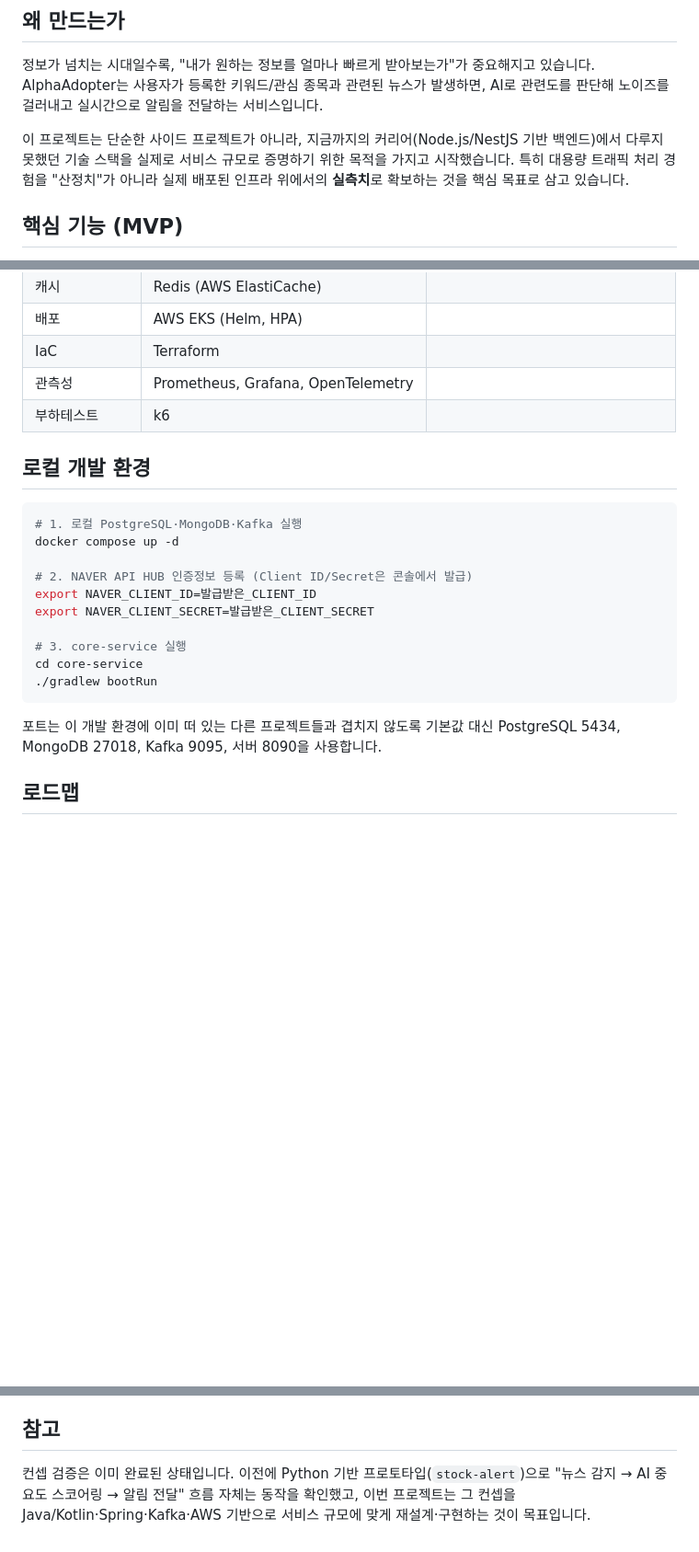
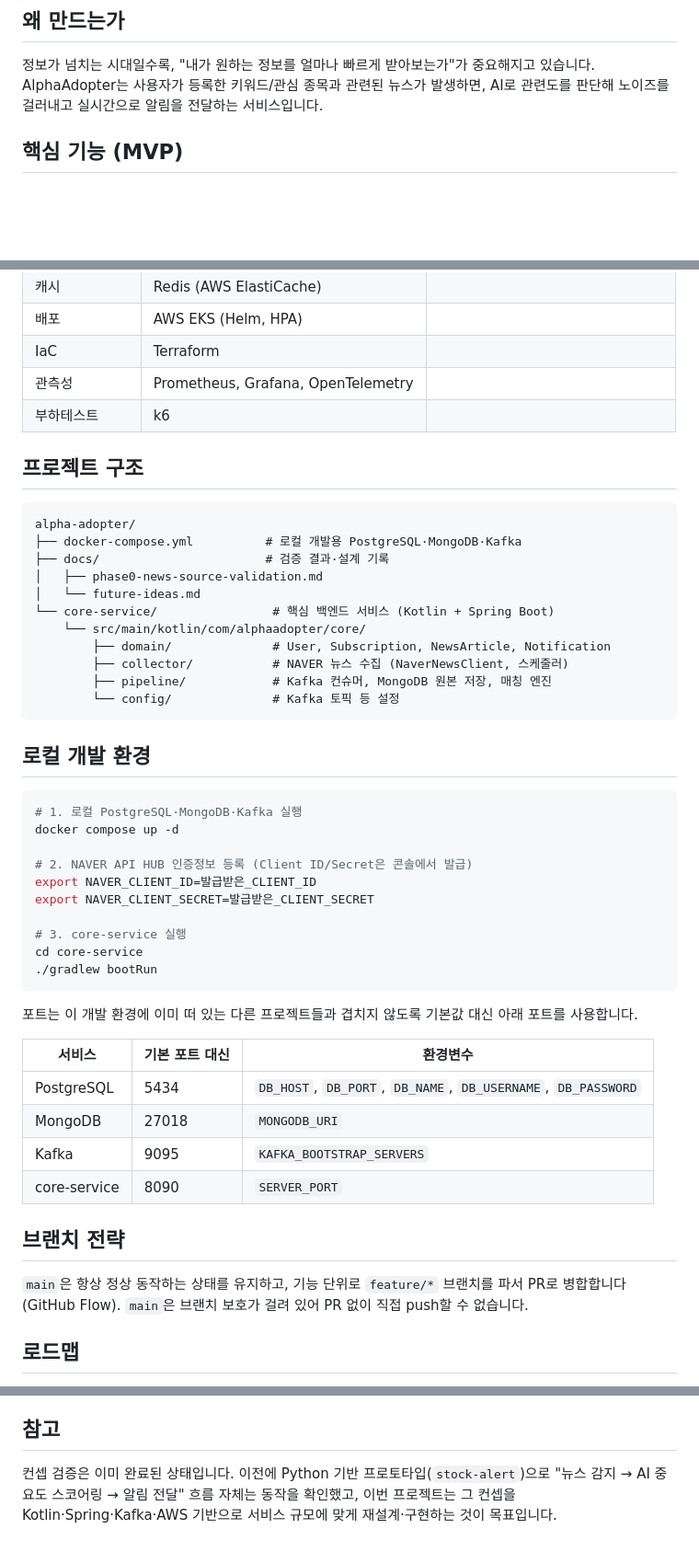
Before and after one commit to zeroway3/alpha-adopter, a Markdown page: README.md, 3 parts joined by grey strips. Shown at 92% size. Drawn GitHub-style; blank space fills up the shorter version.

Commit message:
docs: README 다듬기 - 커리어 동기 문단 제거, 프로젝트 구조·환경변수·브랜치 전략 추가

````diff
--- a/README.md
+++ b/README.md
@@ -7,8 +11,6 @@
 ## 왜 만드는가
 
 정보가 넘치는 시대일수록, "내가 원하는 정보를 얼마나 빠르게 받아보는가"가 중요해지고 있습니다. AlphaAdopter는 사용자가 등록한 키워드/관심 종목과 관련된 뉴스가 발생하면, AI로 관련도를 판단해 노이즈를 걸러내고 실시간으로 알림을 전달하는 서비스입니다.
-
-이 프로젝트는 단순한 사이드 프로젝트가 아니라, 지금까지의 커리어(Node.js/NestJS 기반 백엔드)에서 다루지 못했던 기술 스택을 실제로 서비스 규모로 증명하기 위한 목적을 가지고 시작했습니다. 특히 대용량 트래픽 처리 경험을 "산정치"가 아니라 실제 배포된 인프라 위에서의 **실측치**로 확보하는 것을 핵심 목표로 삼고 있습니다.
 
 ## 핵심 기능 (MVP)
 
@@ -56,6 +58,22 @@
 | 관측성 | Prometheus, Grafana, OpenTelemetry | |
 | 부하테스트 | k6 | |
 
+## 프로젝트 구조
+
+```
+alpha-adopter/
+├── docker-compose.yml          # 로컬 개발용 PostgreSQL·MongoDB·Kafka
+├── docs/                       # 검증 결과·설계 기록
+│   ├── phase0-news-source-validation.md
+│   └── future-ideas.md
+└── core-service/                # 핵심 백엔드 서비스 (Kotlin + Spring Boot)
+    └── src/main/kotlin/com/alphaadopter/core/
+        ├── domain/              # User, Subscription, NewsArticle, Notification
+        ├── collector/           # NAVER 뉴스 수집 (NaverNewsClient, 스케줄러)
+        ├── pipeline/            # Kafka 컨슈머, MongoDB 원본 저장, 매칭 엔진
+        └── config/              # Kafka 토픽 등 설정
+```
+
 ## 로컬 개발 환경
 
 ```bash
@@ -71,7 +89,18 @@ cd core-service
 ./gradlew bootRun
 ```
 
-포트는 이 개발 환경에 이미 떠 있는 다른 프로젝트들과 겹치지 않도록 기본값 대신 PostgreSQL 5434, MongoDB 27018, Kafka 9095, 서버 8090을 사용합니다.
+포트는 이 개발 환경에 이미 떠 있는 다른 프로젝트들과 겹치지 않도록 기본값 대신 아래 포트를 사용합니다.
+
+| 서비스 | 기본 포트 대신 | 환경변수 |
+|---|---|---|
+| PostgreSQL | 5434 | `DB_HOST`, `DB_PORT`, `DB_NAME`, `DB_USERNAME`, `DB_PASSWORD` |
+| MongoDB | 27018 | `MONGODB_URI` |
+| Kafka | 9095 | `KAFKA_BOOTSTRAP_SERVERS` |
+| core-service | 8090 | `SERVER_PORT` |
+
+## 브랜치 전략
+
+`main`은 항상 정상 동작하는 상태를 유지하고, 기능 단위로 `feature/*` 브랜치를 파서 PR로 병합합니다(GitHub Flow). `main`은 브랜치 보호가 걸려 있어 PR 없이 직접 push할 수 없습니다.
 
 ## 로드맵
 
@@ -84,4 +113,4 @@ cd core-service
 
 ## 참고
 
-컨셉 검증은 이미 완료된 상태입니다. 이전에 Python 기반 프로토타입(`stock-alert`)으로 "뉴스 감지 → AI 중요도 스코어링 → 알림 전달" 흐름 자체는 동작을 확인했고, 이번 프로젝트는 그 컨셉을 Java/Kotlin·Spring·Kafka·AWS 기반으로 서비스 규모에 맞게 재설계·구현하는 것이 목표입니다.
+컨셉 검증은 이미 완료된 상태입니다. 이전에 Python 기반 프로토타입(`stock-alert`)으로 "뉴스 감지 → AI 중요도 스코어링 → 알림 전달" 흐름 자체는 동작을 확인했고, 이번 프로젝트는 그 컨셉을 Kotlin·Spring·Kafka·AWS 기반으로 서비스 규모에 맞게 재설계·구현하는 것이 목표입니다.
````
Also changed, not shown: other parts of README.md (+4 -0 lines).
